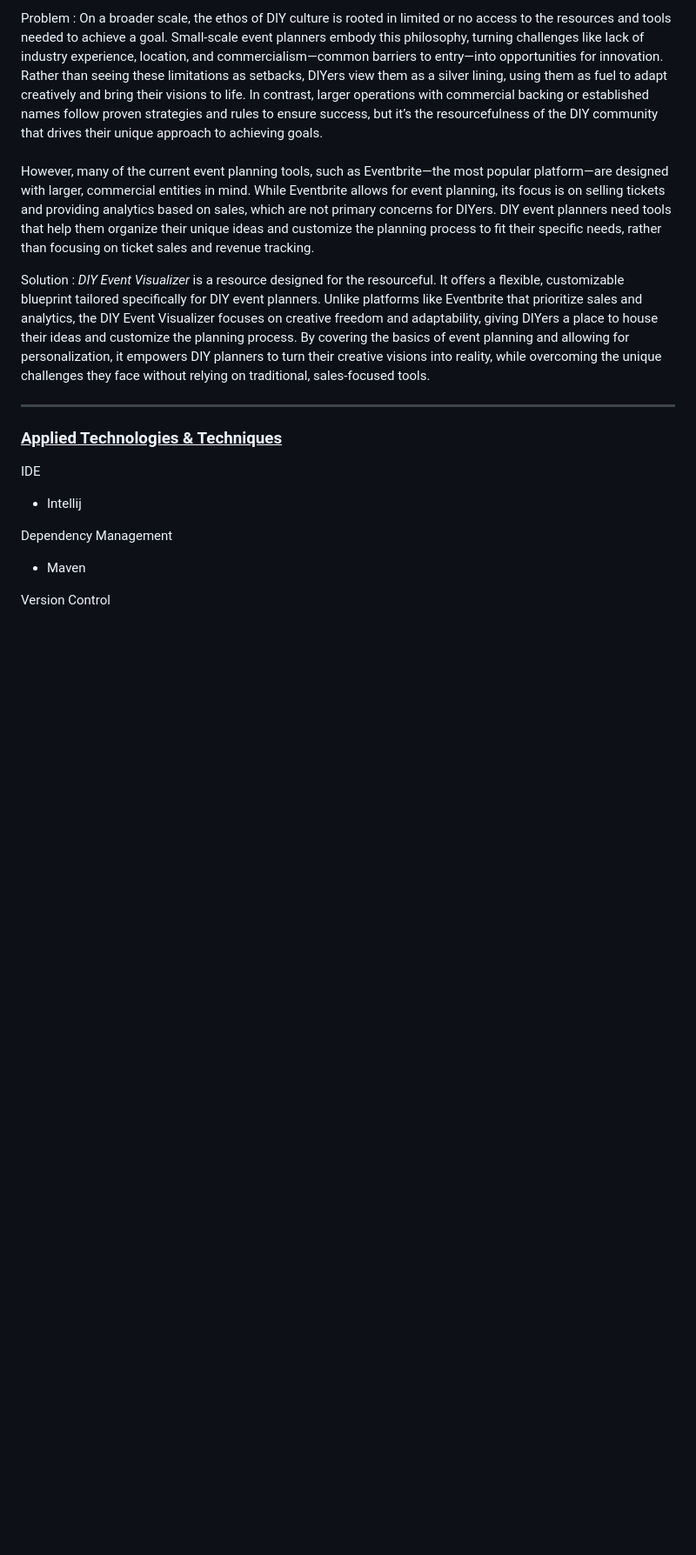
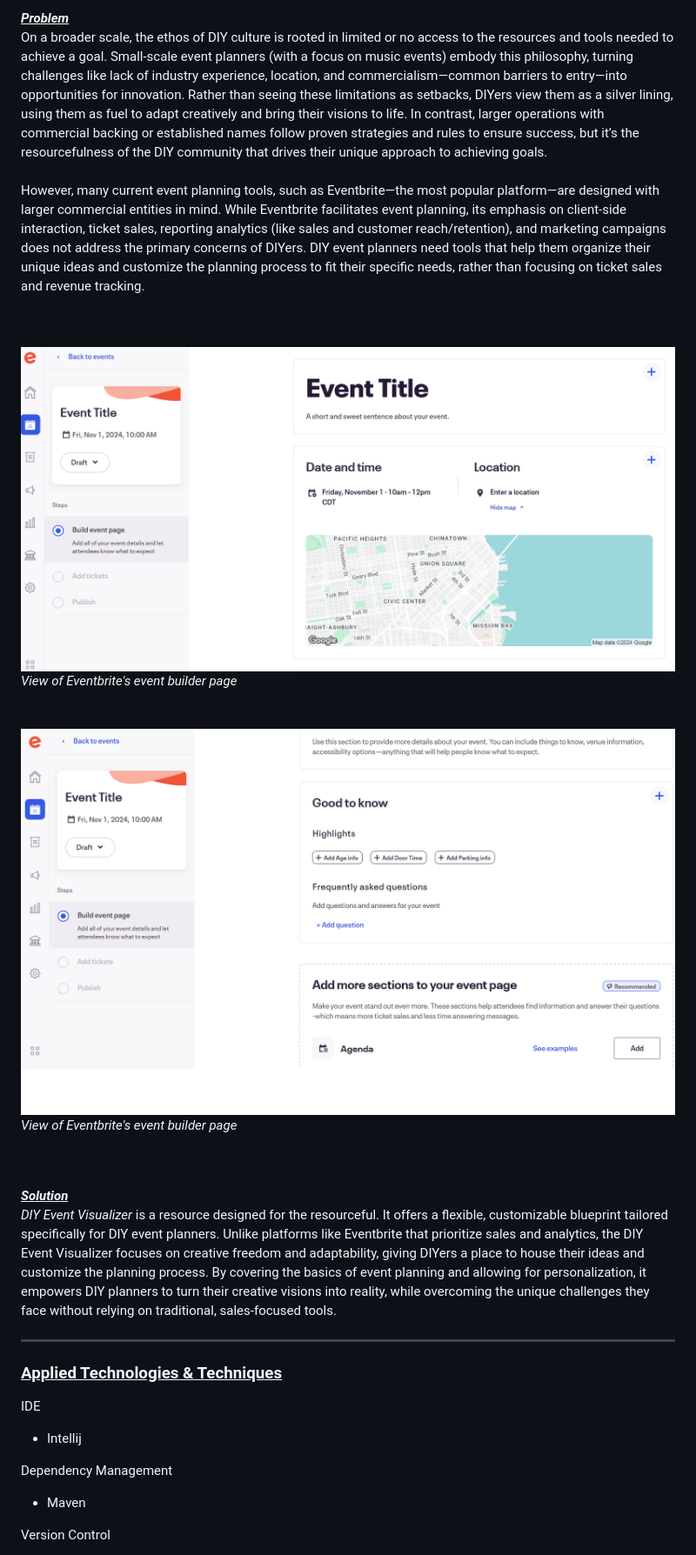
Before and after one commit to GlynisF/EventVisualizer, a Markdown page: README.md, the part around the change printed below. Shown: that part at 87% size. GitHub-like rendering; pictures changed too: images/eventbrite.png (added), images/eventbrite_2.png (added); blank space fills up the shorter version.

Commit message:
Adding images that show an example of the most popular event planning tool's planning page

```diff
--- a/README.md
+++ b/README.md
@@ -11,25 +11,27 @@
 
-Problem
-: On a broader scale, the ethos of DIY culture is rooted in limited or no access to the
-resources and tools needed to achieve a goal. Small-scale event planners embody this
-philosophy, turning challenges like lack of industry experience, location, and
-commercialism—common barriers to entry—into opportunities for innovation. Rather
-than seeing these limitations as setbacks, DIYers view them as a silver lining, using
-them as fuel to adapt creatively and bring their visions to life. In contrast, larger
-operations with commercial backing or established names follow proven strategies and
-rules to ensure success, but it’s the resourcefulness of the DIY community that drives
-their unique approach to achieving goals.\
+***<ins>Problem</ins>***<br>
+On a broader scale, the ethos of DIY culture is rooted in limited or no access to the
+resources and tools needed to achieve a goal. Small-scale event planners (with a focus on music events) embody this
+philosophy, turning challenges like lack of industry experience, location, and commercialism—common barriers to
+entry—into opportunities for innovation. Rather than seeing these limitations as setbacks, DIYers view them as a
+silver lining, using them as fuel to adapt creatively and bring their visions to life. In contrast, larger
+operations with commercial backing or established names follow proven strategies and rules to ensure success, but it’s
+the resourcefulness of the DIY community that drives their unique approach to achieving goals.\
 \
-However, many of the current event planning tools, such as Eventbrite—the most
-popular platform—are designed with larger, commercial entities in mind. While
-Eventbrite allows for event planning, its focus is on selling tickets and providing
-analytics based on sales, which are not primary concerns for DIYers. DIY event
-planners need tools that help them organize their unique ideas and customize the
-planning process to fit their specific needs, rather than focusing on ticket sales and
-revenue tracking.
+However, many current event planning tools, such as Eventbrite—the most popular platform—are designed with larger
+commercial entities in mind. While Eventbrite facilitates event planning, its emphasis on client-side interaction,
+ticket sales, reporting analytics (like sales and customer reach/retention), and marketing campaigns does not address
+the primary concerns of DIYers. DIY event planners need tools that help them organize their unique ideas and customize
+the planning process to fit their specific needs, rather than focusing on ticket sales and revenue tracking.<br><br><br>
 
-Solution
-: *DIY Event Visualizer* is a resource designed for the resourceful. It offers a flexible,
+![Eventbrite event creation / planning page](/images/eventbrite.png)
+*View of Eventbrite's event builder page*<br><br><br>
+![Eventbrite event creation / planning page](/images/eventbrite_2.png)
+*View of Eventbrite's event builder page*<br><br><br>
+
+
+***<ins>Solution</ins>***<br>
+*DIY Event Visualizer* is a resource designed for the resourceful. It offers a flexible,
 customizable blueprint tailored specifically for DIY event planners. Unlike platforms
 like Eventbrite that prioritize sales and analytics, the DIY Event Visualizer focuses on
 creative freedom and adaptability, giving DIYers a place to house their ideas and
```
Also changed, not shown: other parts of README.md (+2 -2 lines).
